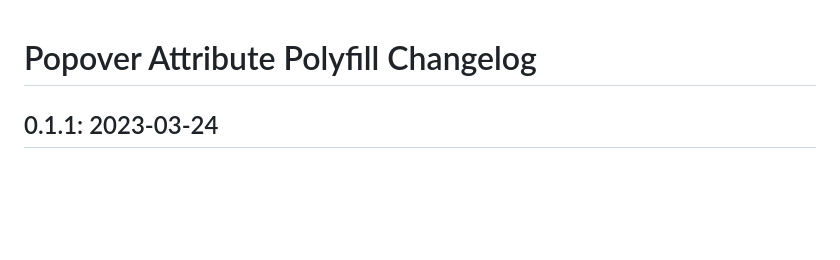
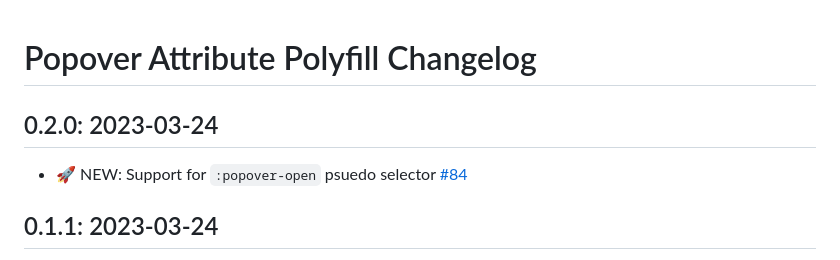
Before and after one commit to oddbird/popover-polyfill, a Markdown page: CHANGELOG.md, the part around the change. Rendered like a GitHub page; blank space fills up the shorter version.

Commit message:
changelog

```diff
--- a/CHANGELOG.md
+++ b/CHANGELOG.md
@@ -1,4 +1,9 @@
 # Popover Attribute Polyfill Changelog
+
+## 0.2.0: 2023-03-24
+
+- 🚀 NEW: Support for `:popover-open` psuedo selector
+  [#84](https://github.com/oddbird/popover-polyfill/pull/84)
 
 ## 0.1.1: 2023-03-24
 
```
